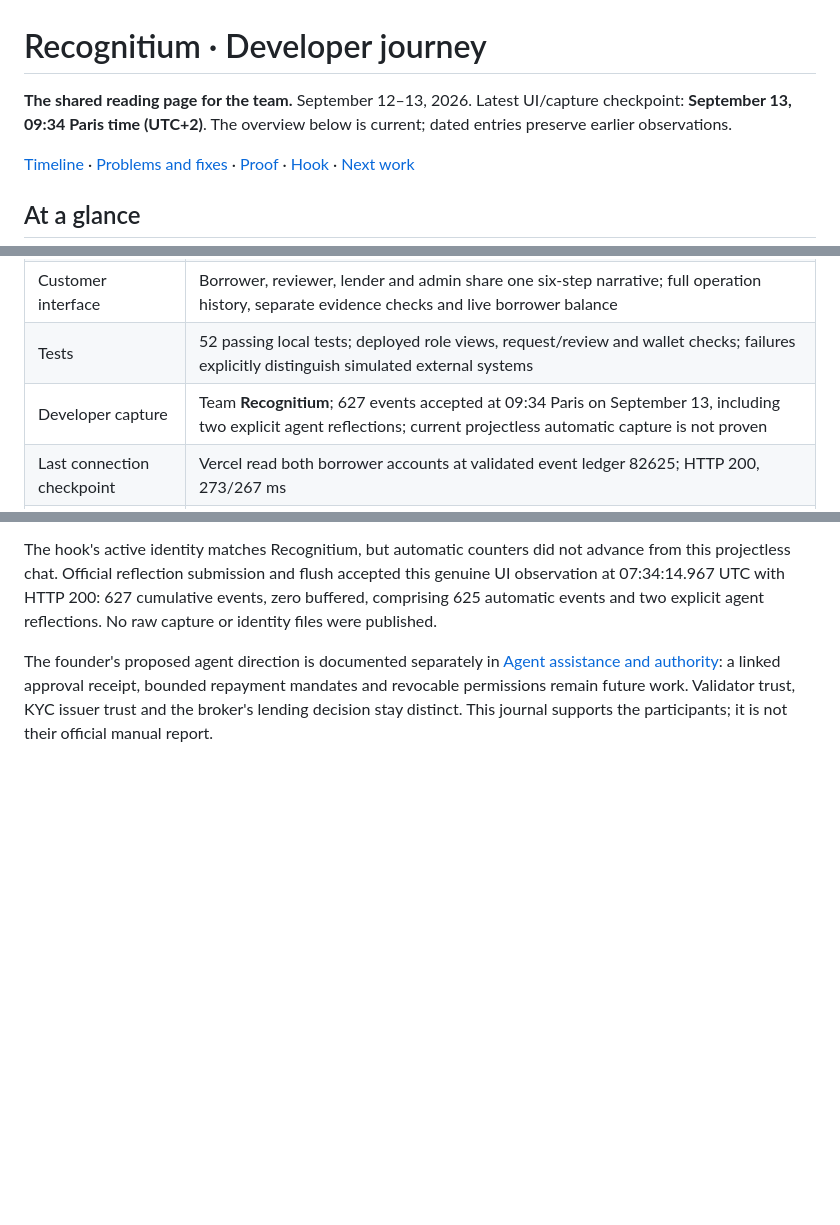
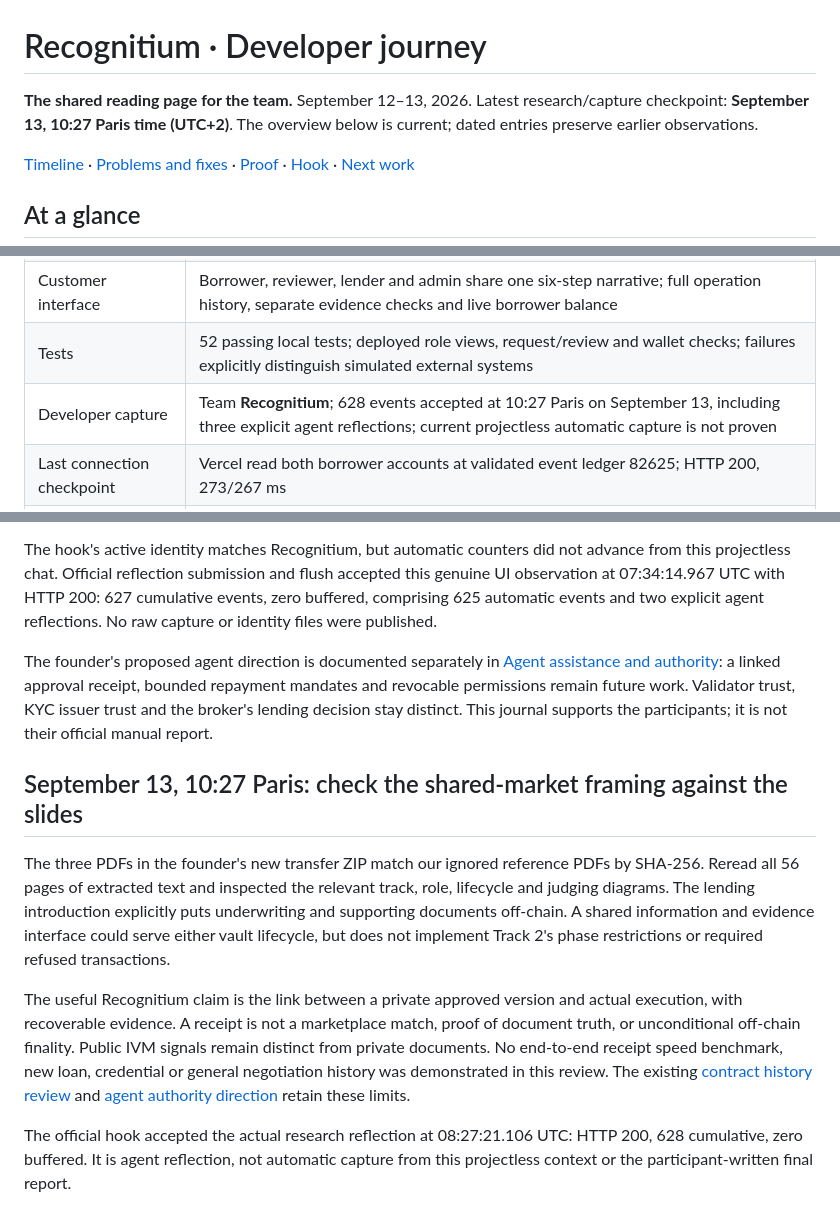
Before and after one commit to jninom8/recognitium-xrpl-hackathon, a Markdown page: docs/DEVELOPER_JOURNEY.md, 3 parts joined by grey strips. Drawn GitHub-style; blank space fills up the shorter version.

Commit message:
Record slide review and shared lending market boundaries

```diff
--- a/docs/DEVELOPER_JOURNEY.md
+++ b/docs/DEVELOPER_JOURNEY.md
@@ -1,7 +1,7 @@
 # Recognitium · Developer journey
 
 **The shared reading page for the team.** September 12–13, 2026.
-Latest UI/capture checkpoint: **September 13, 09:34 Paris time (UTC+2)**.
+Latest research/capture checkpoint: **September 13, 10:27 Paris time (UTC+2)**.
 The overview below is current; dated entries preserve earlier observations.
 
 [Timeline](#1-the-timeline) · [Problems and fixes](#2-what-we-learned) ·
@@ -20,7 +20,7 @@ The overview below is current; dated entries preserve earlier observations.
 | Recognitium receipts | Real agreement and execution receipts verified |
 | Customer interface | Borrower, reviewer, lender and admin share one six-step narrative; full operation history, separate evidence checks and live borrower balance |
 | Tests | 52 passing local tests; deployed role views, request/review and wallet checks; failures explicitly distinguish simulated external systems |
-| Developer capture | Team **Recognitium**; 627 events accepted at 09:34 Paris on September 13, including two explicit agent reflections; current projectless automatic capture is not proven |
+| Developer capture | Team **Recognitium**; 628 events accepted at 10:27 Paris on September 13, including three explicit agent reflections; current projectless automatic capture is not proven |
 | Last connection checkpoint | Vercel read both borrower accounts at validated event ledger 82625; HTTP 200, 273/267 ms |
 | Still to finish | Resolve the expired unsigned 600-XRP offer, obtain fresh exact approval and complete that connected native run; independent reproduction and participant-written final report |
 
@@ -467,3 +467,24 @@ The founder's proposed agent direction is documented separately in
 receipt, bounded repayment mandates and revocable permissions remain future work.
 Validator trust, KYC issuer trust and the broker's lending decision stay distinct.
 This journal supports the participants; it is not their official manual report.
+
+## September 13, 10:27 Paris: check the shared-market framing against the slides
+
+The three PDFs in the founder's new transfer ZIP match our ignored reference
+PDFs by SHA-256. Reread all 56 pages of extracted text and inspected the relevant
+track, role, lifecycle and judging diagrams. The lending introduction explicitly
+puts underwriting and supporting documents off-chain. A shared information and
+evidence interface could serve either vault lifecycle, but does not implement
+Track 2's phase restrictions or required refused transactions.
+
+The useful Recognitium claim is the link between a private approved version and
+actual execution, with recoverable evidence. A receipt is not a marketplace match,
+proof of document truth, or unconditional off-chain finality. Public IVM signals
+remain distinct from private documents. No end-to-end receipt speed benchmark,
+new loan, credential or general negotiation history was demonstrated in this
+review. The existing [contract history review](CONTRACT_HISTORY_FACT_CHECK.md)
+and [agent authority direction](AGENT_AUTHORITY_DIRECTION.md) retain these limits.
+
+The official hook accepted the actual research reflection at 08:27:21.106 UTC:
+HTTP 200, 628 cumulative, zero buffered. It is agent reflection, not automatic
+capture from this projectless context or the participant-written final report.
```
Also changed, not shown: DEVEX_LOG.md (+20 -0 lines), docs/STATUS.md (+3 -0 lines).
